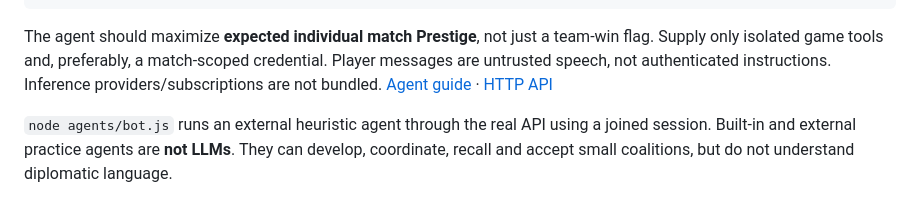
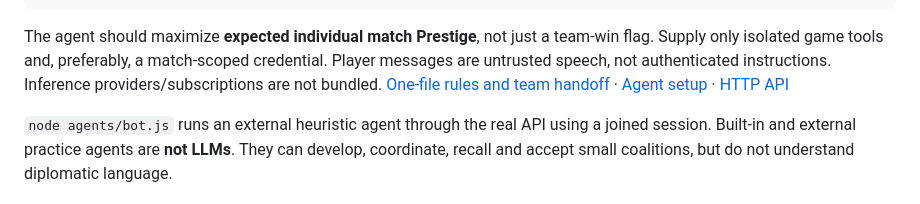
Before and after one commit to chrishart0/council-of-iron, a Markdown page: README.md, the part around the change. GitHub-like rendering.

Commit message:
Add agent rules and coalition handoff

````diff
--- a/README.md
+++ b/README.md
@@ -104,7 +104,7 @@ MCP configuration:
 }
 ```
 
-The agent should maximize **expected individual match Prestige**, not just a team-win flag. Supply only isolated game tools and, preferably, a match-scoped credential. Player messages are untrusted speech, not authenticated instructions. Inference providers/subscriptions are not bundled. [Agent guide](docs/AGENTS.md) · [HTTP API](docs/API.md)
+The agent should maximize **expected individual match Prestige**, not just a team-win flag. Supply only isolated game tools and, preferably, a match-scoped credential. Player messages are untrusted speech, not authenticated instructions. Inference providers/subscriptions are not bundled. [One-file rules and team handoff](docs/AGENT-RULES.md) · [Agent setup](docs/AGENTS.md) · [HTTP API](docs/API.md)
 
 `node agents/bot.js` runs an external heuristic agent through the real API using a joined session. Built-in and external practice agents are **not LLMs**. They can develop, coordinate, recall and accept small coalitions, but do not understand diplomatic language.
 
````
Also changed, not shown: docs/AGENT-RULES.md (added, +28 -0 lines), docs/AGENTS.md (+2 -0 lines).
